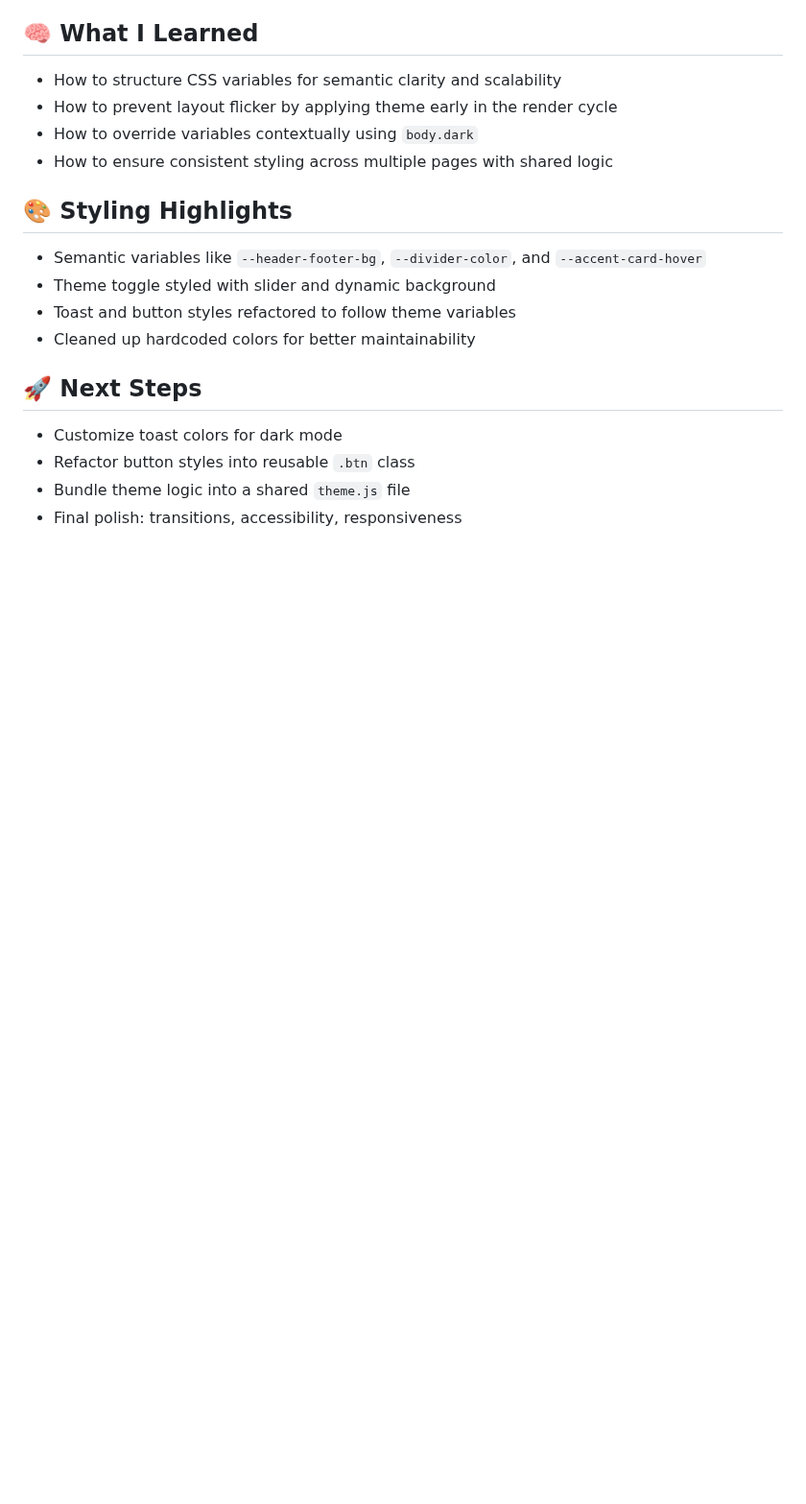
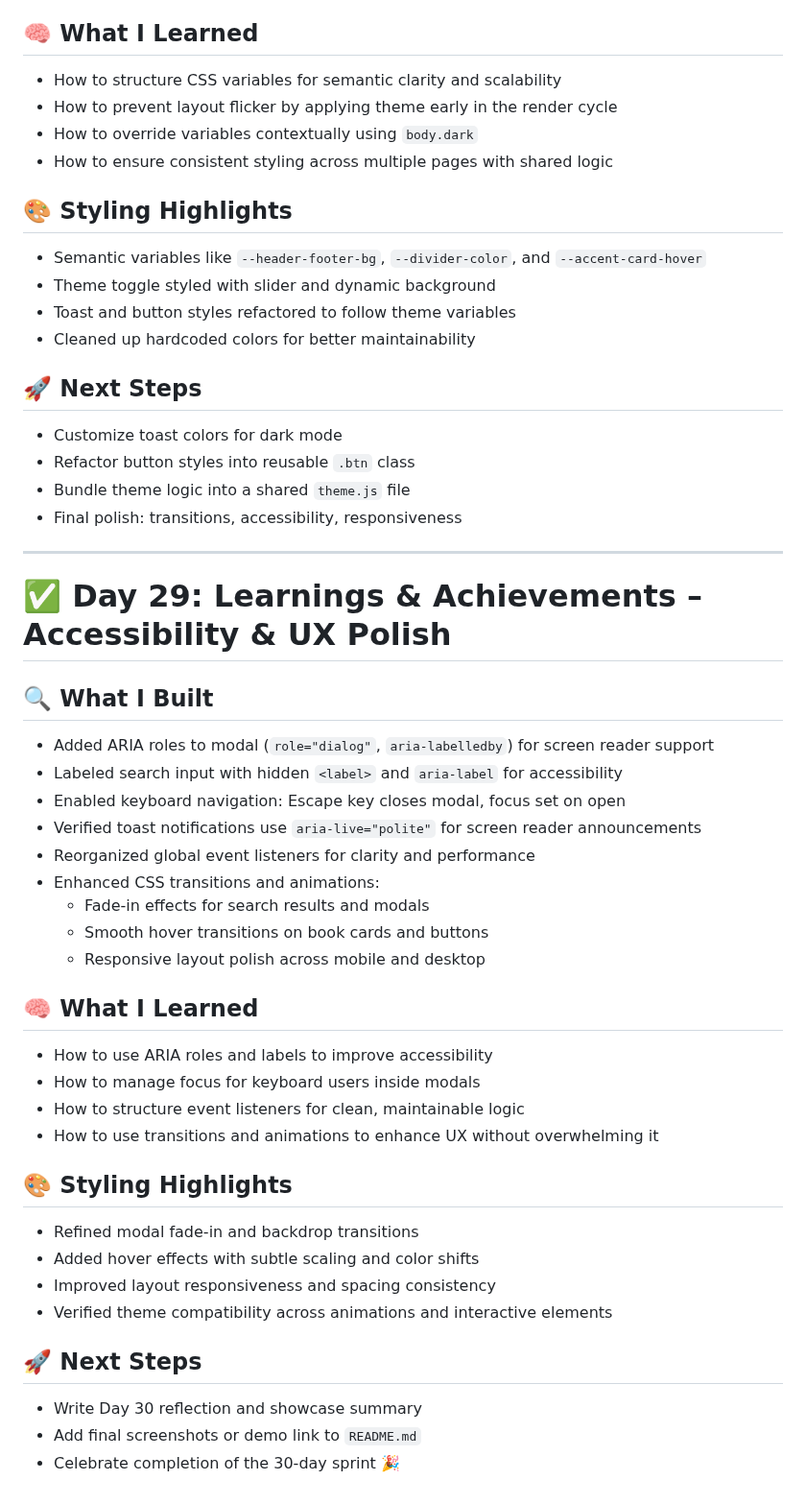
Before and after one commit to mikaelgartner/30-day-sprint, a Markdown page: README.md, the part around the change. Shown at 96% size. Rendered like a GitHub page; blank space fills up the shorter version.

```diff
--- a/README.md
+++ b/README.md
@@ -810,3 +810,35 @@ Ready to refactor glow colors and build a scalable theme system using custom pro
 - Refactor button styles into reusable `.btn` class
 - Bundle theme logic into a shared `theme.js` file
 - Final polish: transitions, accessibility, responsiveness
+
+---
+
+# ✅ Day 29: Learnings & Achievements – Accessibility & UX Polish
+
+## 🔍 What I Built
+- Added ARIA roles to modal (`role="dialog"`, `aria-labelledby`) for screen reader support
+- Labeled search input with hidden `<label>` and `aria-label` for accessibility
+- Enabled keyboard navigation: Escape key closes modal, focus set on open
+- Verified toast notifications use `aria-live="polite"` for screen reader announcements
+- Reorganized global event listeners for clarity and performance
+- Enhanced CSS transitions and animations:
+  - Fade-in effects for search results and modals
+  - Smooth hover transitions on book cards and buttons
+  - Responsive layout polish across mobile and desktop
+
+## 🧠 What I Learned
+- How to use ARIA roles and labels to improve accessibility
+- How to manage focus for keyboard users inside modals
+- How to structure event listeners for clean, maintainable logic
+- How to use transitions and animations to enhance UX without overwhelming it
+
+## 🎨 Styling Highlights
+- Refined modal fade-in and backdrop transitions
+- Added hover effects with subtle scaling and color shifts
+- Improved layout responsiveness and spacing consistency
+- Verified theme compatibility across animations and interactive elements
+
+## 🚀 Next Steps
+- Write Day 30 reflection and showcase summary
+- Add final screenshots or demo link to `README.md`
+- Celebrate completion of the 30-day sprint 🎉
```
